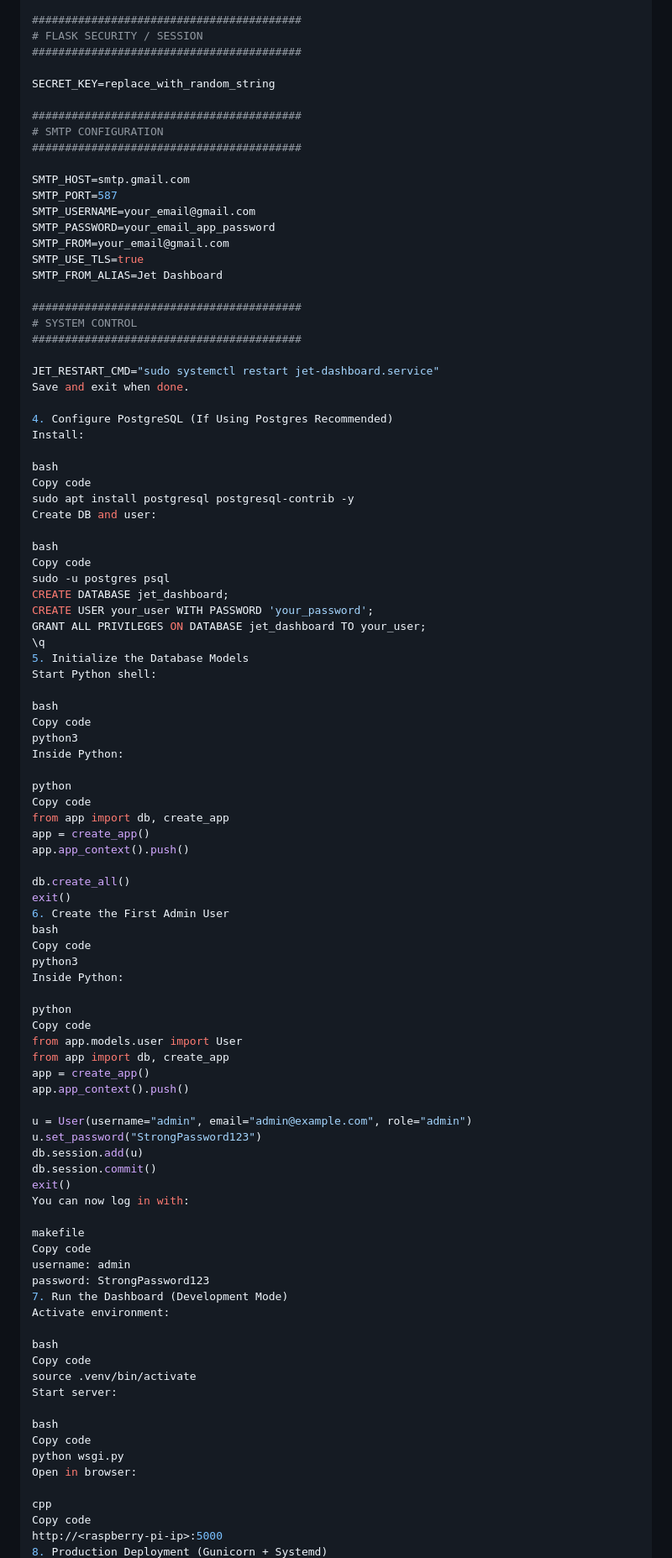
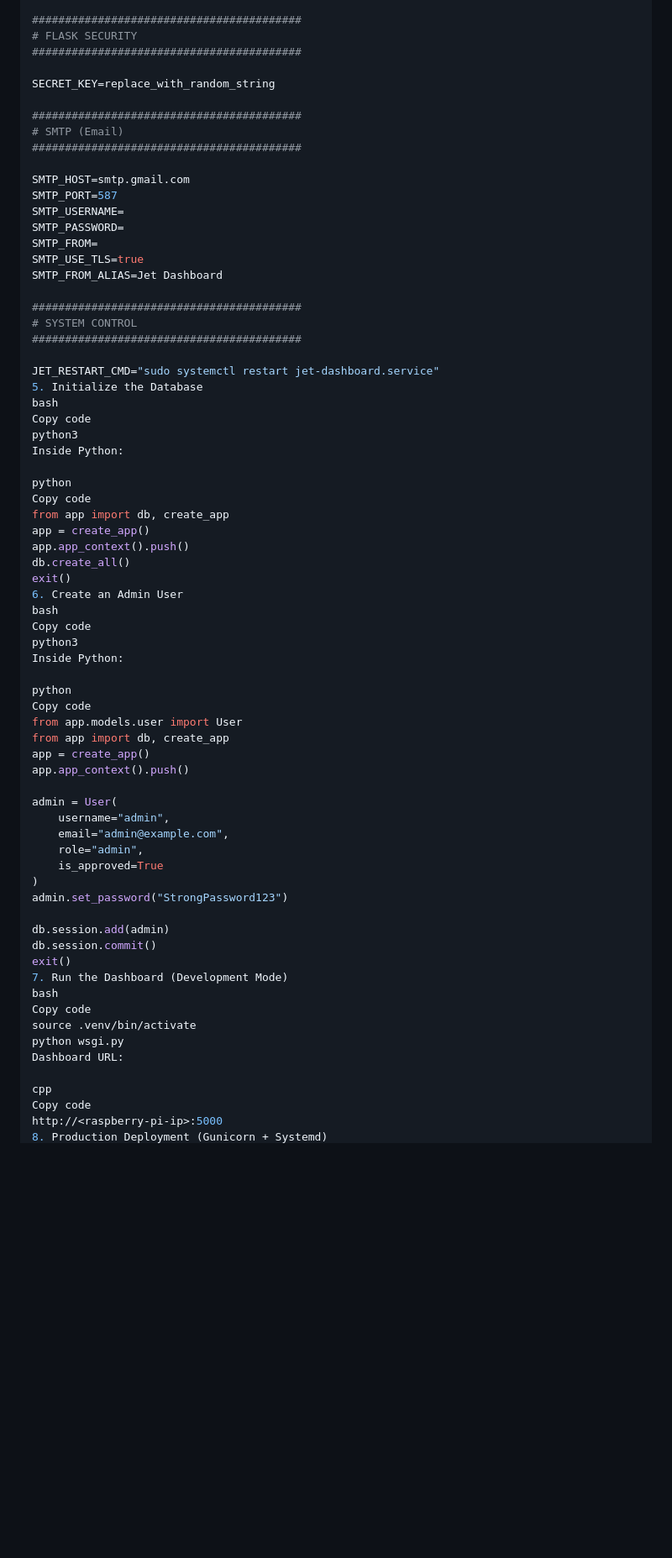
Before and after one commit to AnthonyKPhoto/Propulsion-Engine-Dashboard, a Markdown page: installation.md, the part around the change printed below. Shown: that part at 84% size. Drawn GitHub-style; blank space fills up the shorter version.

```diff
--- a/installation.md
+++ b/installation.md
@@ -82,19 +70,19 @@ RECAPTCHA_SECRET_KEY=your_secret_key
 
 #########################################
-# FLASK SECURITY / SESSION
+# FLASK SECURITY
 #########################################
 
 SECRET_KEY=replace_with_random_string
 
 #########################################
-# SMTP CONFIGURATION
+# SMTP (Email)
 #########################################
 
 SMTP_HOST=smtp.gmail.com
 SMTP_PORT=587
-SMTP_USERNAME=your_email@gmail.com
-SMTP_PASSWORD=your_email_app_password
-SMTP_FROM=your_email@gmail.com
+SMTP_USERNAME=
+SMTP_PASSWORD=
+SMTP_FROM=
 SMTP_USE_TLS=true
 SMTP_FROM_ALIAS=Jet Dashboard
 
@@ -103,26 +91,7 @@ SMTP_FROM_ALIAS=Jet Dashboard
 #########################################
 
 JET_RESTART_CMD="sudo systemctl restart jet-dashboard.service"
-Save and exit when done.
-
-4. Configure PostgreSQL (If Using Postgres Recommended)
-Install:
-
-bash
-Copy code
-sudo apt install postgresql postgresql-contrib -y
-Create DB and user:
-
-bash
-Copy code
-sudo -u postgres psql
-CREATE DATABASE jet_dashboard;
-CREATE USER your_user WITH PASSWORD 'your_password';
-GRANT ALL PRIVILEGES ON DATABASE jet_dashboard TO your_user;
-\q
-5. Initialize the Database Models
-Start Python shell:
-
+5. Initialize the Database
 bash
 Copy code
 python3
@@ -133,10 +102,9 @@ Copy code
 from app import db, create_app
 app = create_app()
 app.app_context().push()
-
 db.create_all()
 exit()
-6. Create the First Admin User
+6. Create an Admin User
 bash
 Copy code
 python3
@@ -149,29 +117,23 @@ from app import db, create_app
 app = create_app()
 app.app_context().push()
 
-u = User(username="admin", email="admin@example.com", role="admin")
-u.set_password("StrongPassword123")
-db.session.add(u)
+admin = User(
+    username="admin",
+    email="admin@example.com",
+    role="admin",
+    is_approved=True
+)
+admin.set_password("StrongPassword123")
+
+db.session.add(admin)
 db.session.commit()
 exit()
-You can now log in with:
-
-makefile
-Copy code
-username: admin
-password: StrongPassword123
 7. Run the Dashboard (Development Mode)
-Activate environment:
-
 bash
 Copy code
 source .venv/bin/activate
-Start server:
-
-bash
-Copy code
 python wsgi.py
-Open in browser:
+Dashboard URL:
 
 cpp
 Copy code
```
Also changed, not shown: other parts of installation.md (+37 -104 lines).
